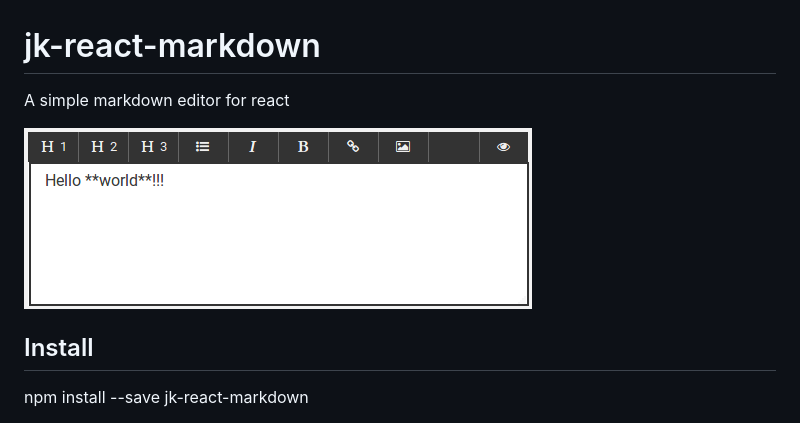
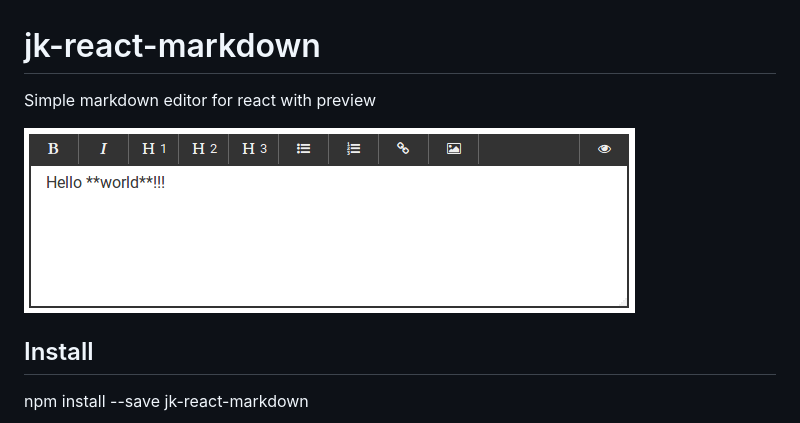
Before and after one commit to justkost/jk-react-markdown, a Markdown page: README.md, the part around the change. GitHub-like rendering; pictures changed too: screenshot.png.

```diff
--- a/README.md
+++ b/README.md
@@ -1,5 +1,5 @@
 # jk-react-markdown
-A simple markdown editor for react
+Simple markdown editor for react with preview
 
 ![jk-react-markdown screenshot](https://raw.githubusercontent.com/justkost/jk-react-markdown/master/screenshot.png)
 
```
Also changed, not shown: 4 other files.
